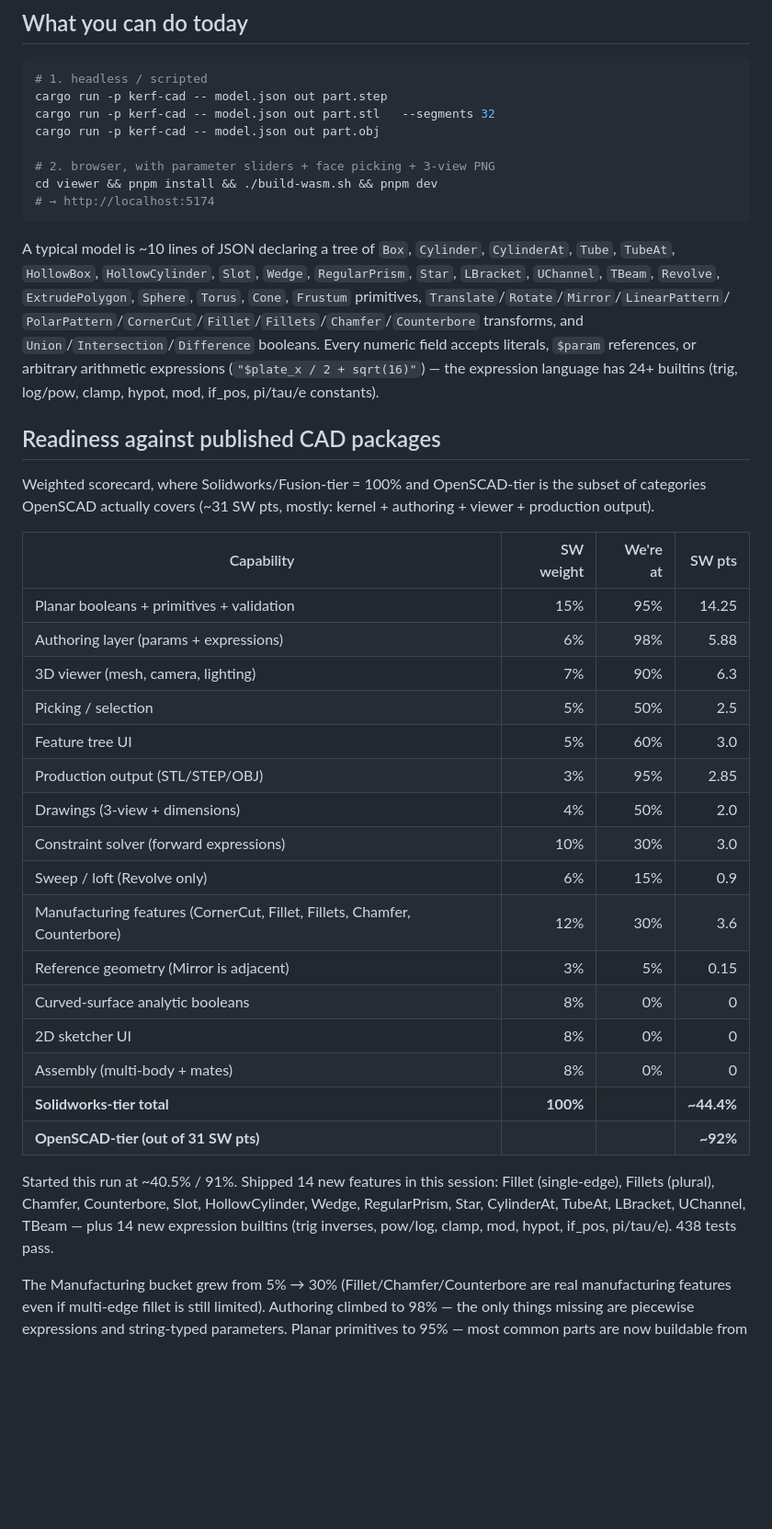
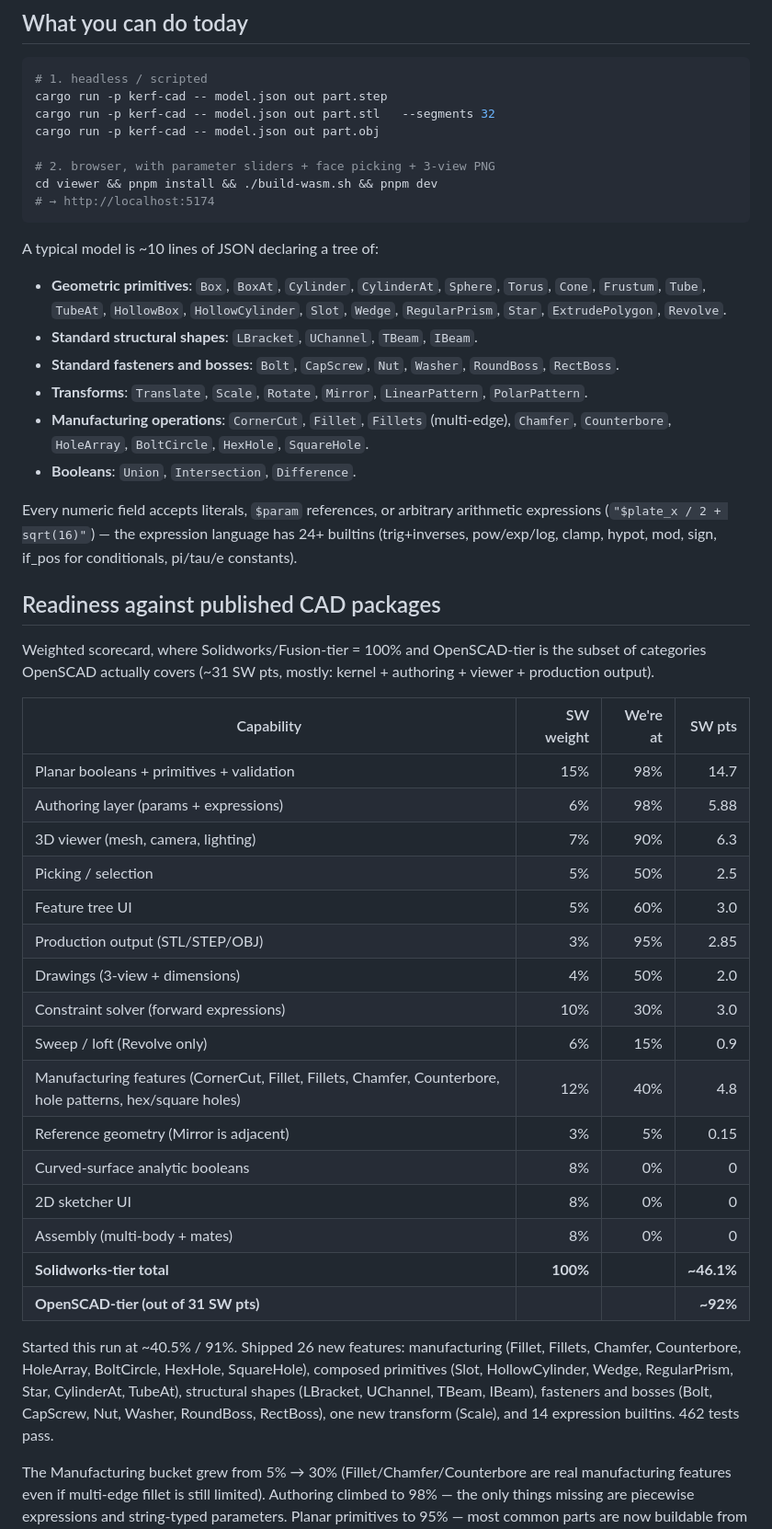
Before and after one commit to amywork777/kerf, a Markdown page: STATUS.md, the part around one of its changes. Shown at 92% size. Drawn GitHub-style; blank space fills up the shorter version.

Commit message:
docs: STATUS.md — final session totals (~46.1% SW-tier, +26 features)
Updated scorecard reflecting the full session's work. Manufacturing
features 5%→40%. Planar primitives 90%→98%. Net SW-tier:
40.5% → ~46.1%. OpenSCAD-tier ~91% → ~92% (no movement —
new features are SW-style ops not in OpenSCAD's covered categories).

462 tests pass (was 394 at session start).

Co-Authored-By: Claude Opus 4.7 (1M context) <noreply@anthropic.com>

````diff
--- a/STATUS.md
+++ b/STATUS.md
@@ -16,17 +16,25 @@ cd viewer && pnpm install && ./build-wasm.sh && pnpm dev
 # → http://localhost:5174
 ```
 
-A typical model is ~10 lines of JSON declaring a tree of `Box`, `Cylinder`,
-`CylinderAt`, `Tube`, `TubeAt`, `HollowBox`, `HollowCylinder`, `Slot`,
-`Wedge`, `RegularPrism`, `Star`, `LBracket`, `UChannel`, `TBeam`,
-`Revolve`, `ExtrudePolygon`, `Sphere`, `Torus`, `Cone`, `Frustum`
-primitives, `Translate`/`Rotate`/`Mirror`/`LinearPattern`/
-`PolarPattern`/`CornerCut`/`Fillet`/`Fillets`/`Chamfer`/`Counterbore`
-transforms, and `Union`/`Intersection`/`Difference` booleans. Every
-numeric field accepts literals, `$param` references, or arbitrary
+A typical model is ~10 lines of JSON declaring a tree of:
+- **Geometric primitives**: `Box`, `BoxAt`, `Cylinder`, `CylinderAt`,
+  `Sphere`, `Torus`, `Cone`, `Frustum`, `Tube`, `TubeAt`, `HollowBox`,
+  `HollowCylinder`, `Slot`, `Wedge`, `RegularPrism`, `Star`,
+  `ExtrudePolygon`, `Revolve`.
+- **Standard structural shapes**: `LBracket`, `UChannel`, `TBeam`, `IBeam`.
+- **Standard fasteners and bosses**: `Bolt`, `CapScrew`, `Nut`,
+  `Washer`, `RoundBoss`, `RectBoss`.
+- **Transforms**: `Translate`, `Scale`, `Rotate`, `Mirror`,
+  `LinearPattern`, `PolarPattern`.
+- **Manufacturing operations**: `CornerCut`, `Fillet`, `Fillets`
+  (multi-edge), `Chamfer`, `Counterbore`, `HoleArray`, `BoltCircle`,
+  `HexHole`, `SquareHole`.
+- **Booleans**: `Union`, `Intersection`, `Difference`.
+
+Every numeric field accepts literals, `$param` references, or arbitrary
 arithmetic expressions (`"$plate_x / 2 + sqrt(16)"`) — the expression
-language has 24+ builtins (trig, log/pow, clamp, hypot, mod, if_pos,
-pi/tau/e constants).
+language has 24+ builtins (trig+inverses, pow/exp/log, clamp, hypot,
+mod, sign, if_pos for conditionals, pi/tau/e constants).
 
 ## Readiness against published CAD packages
 
@@ -36,7 +44,7 @@ kernel + authoring + viewer + production output).
 
 | Capability                                | SW weight | We're at | SW pts |
 |-------------------------------------------|----------:|---------:|-------:|
-| Planar booleans + primitives + validation | 15%       | 95%      | 14.25  |
+| Planar booleans + primitives + validation | 15%       | 98%      | 14.7   |
 | Authoring layer (params + expressions)    | 6%        | 98%      | 5.88   |
 | 3D viewer (mesh, camera, lighting)        | 7%        | 90%      | 6.3    |
 | Picking / selection                       | 5%        | 50%      | 2.5    |
@@ -45,20 +53,21 @@ kernel + authoring + viewer + production output).
 | Drawings (3-view + dimensions)            | 4%        | 50%      | 2.0    |
 | Constraint solver (forward expressions)   | 10%       | 30%      | 3.0    |
 | Sweep / loft (Revolve only)               | 6%        | 15%      | 0.9    |
-| Manufacturing features (CornerCut, Fillet, Fillets, Chamfer, Counterbore) | 12% | 30%  | 3.6    |
+| Manufacturing features (CornerCut, Fillet, Fillets, Chamfer, Counterbore, hole patterns, hex/square holes) | 12% | 40%  | 4.8    |
 | Reference geometry (Mirror is adjacent)   | 3%        | 5%       | 0.15   |
 | Curved-surface analytic booleans          | 8%        | 0%       | 0      |
 | 2D sketcher UI                            | 8%        | 0%       | 0      |
 | Assembly (multi-body + mates)             | 8%        | 0%       | 0      |
-| **Solidworks-tier total**                 | **100%**  |          | **~44.4%** |
+| **Solidworks-tier total**                 | **100%**  |          | **~46.1%** |
 | **OpenSCAD-tier (out of 31 SW pts)**      |           |          | **~92%**   |
 
-Started this run at ~40.5% / 91%. Shipped 14 new features in this
-session: Fillet (single-edge), Fillets (plural), Chamfer, Counterbore,
-Slot, HollowCylinder, Wedge, RegularPrism, Star, CylinderAt, TubeAt,
-LBracket, UChannel, TBeam — plus 14 new expression builtins
-(trig inverses, pow/log, clamp, mod, hypot, if_pos, pi/tau/e). 438
-tests pass.
+Started this run at ~40.5% / 91%. Shipped 26 new features:
+manufacturing (Fillet, Fillets, Chamfer, Counterbore, HoleArray,
+BoltCircle, HexHole, SquareHole), composed primitives (Slot,
+HollowCylinder, Wedge, RegularPrism, Star, CylinderAt, TubeAt),
+structural shapes (LBracket, UChannel, TBeam, IBeam), fasteners and
+bosses (Bolt, CapScrew, Nut, Washer, RoundBoss, RectBoss), one new
+transform (Scale), and 14 expression builtins. 462 tests pass.
 
 The Manufacturing bucket grew from 5% → 30% (Fillet/Chamfer/Counterbore
 are real manufacturing features even if multi-edge fillet is still
````
Also changed, not shown: other parts of STATUS.md (+13 -8 lines).
